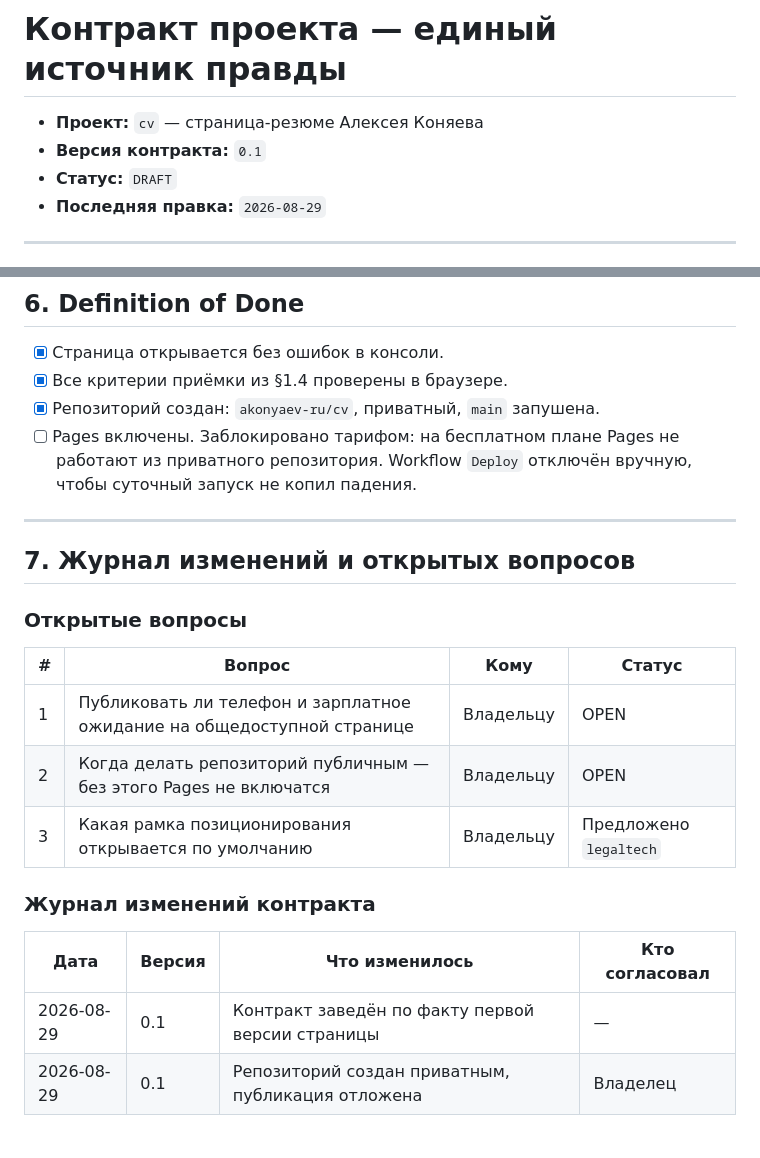
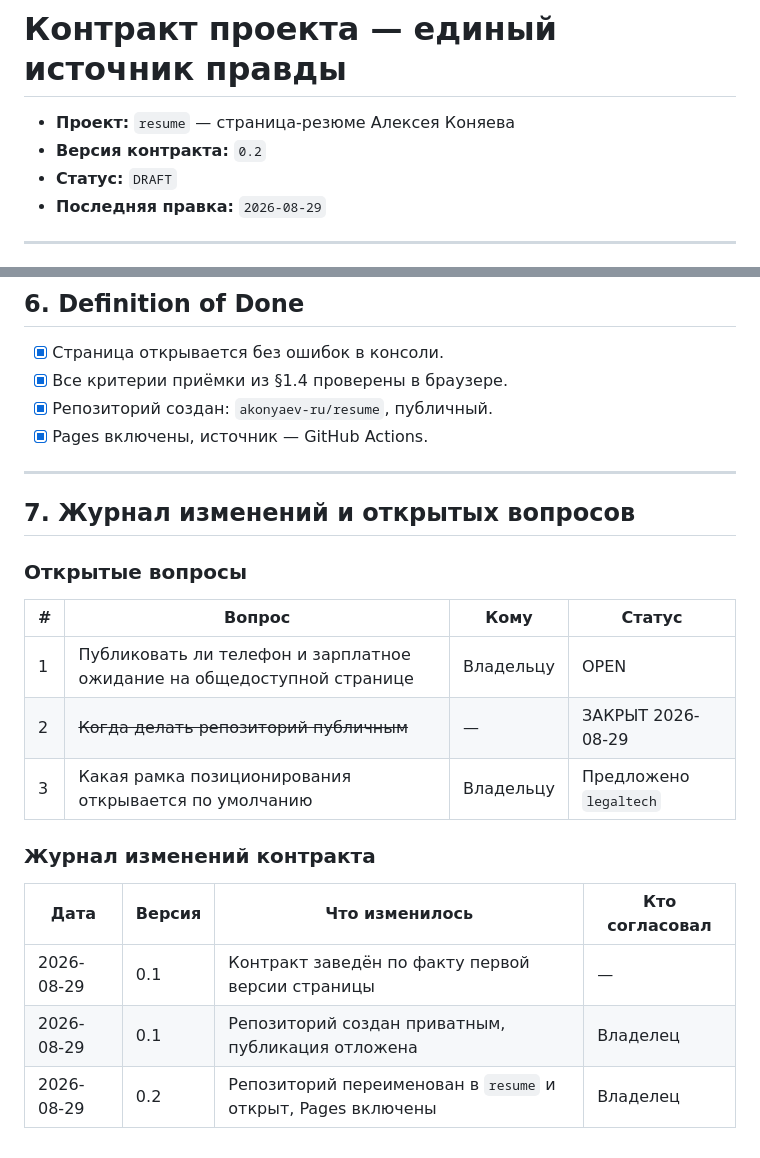
Before and after one commit to akonyaev-ru/resume, a Markdown page: PROJECT_SPEC.md, 2 parts joined by grey strips. Drawn GitHub-style.

Commit message:
Репозиторий переименован в resume, страница опубликована
Ссылки в README ведут на akonyaev-ru.github.io/resume. В контракте
отмечено: репозиторий публичный, Pages включены с источником
GitHub Actions.

Co-Authored-By: Claude Opus 5 <noreply@anthropic.com>

```diff
--- a/PROJECT_SPEC.md
+++ b/PROJECT_SPEC.md
@@ -1,7 +1,7 @@
 # Контракт проекта — единый источник правды
 
-- **Проект:** `cv` — страница-резюме Алексея Коняева
-- **Версия контракта:** `0.1`
+- **Проект:** `resume` — страница-резюме Алексея Коняева
+- **Версия контракта:** `0.2`
 - **Статус:** `DRAFT`
 - **Последняя правка:** `2026-08-29`
 
@@ -122,10 +122,8 @@ https://api.github.com/repos/{owner}/{repo}` в `scripts/fetch_stats.py`, из
 
 - [x] Страница открывается без ошибок в консоли.
 - [x] Все критерии приёмки из §1.4 проверены в браузере.
-- [x] Репозиторий создан: `akonyaev-ru/cv`, приватный, `main` запушена.
-- [ ] Pages включены. Заблокировано тарифом: на бесплатном плане Pages не
-      работают из приватного репозитория. Workflow `Deploy` отключён вручную,
-      чтобы суточный запуск не копил падения.
+- [x] Репозиторий создан: `akonyaev-ru/resume`, публичный.
+- [x] Pages включены, источник — GitHub Actions.
 
 ---
 
@@ -136,7 +134,7 @@ https://api.github.com/repos/{owner}/{repo}` в `scripts/fetch_stats.py`, из
 | # | Вопрос | Кому | Статус |
 |---|--------|------|--------|
 | 1 | Публиковать ли телефон и зарплатное ожидание на общедоступной странице | Владельцу | OPEN |
-| 2 | Когда делать репозиторий публичным — без этого Pages не включатся | Владельцу | OPEN |
+| 2 | ~~Когда делать репозиторий публичным~~ | — | ЗАКРЫТ 2026-08-29 |
 | 3 | Какая рамка позиционирования открывается по умолчанию | Владельцу | Предложено `legaltech` |
 
 ### Журнал изменений контракта
@@ -145,3 +143,4 @@ https://api.github.com/repos/{owner}/{repo}` в `scripts/fetch_stats.py`, из
 |------|--------|----------------|----------------|
 | 2026-08-29 | 0.1 | Контракт заведён по факту первой версии страницы | — |
 | 2026-08-29 | 0.1 | Репозиторий создан приватным, публикация отложена | Владелец |
+| 2026-08-29 | 0.2 | Репозиторий переименован в `resume` и открыт, Pages включены | Владелец |
```
Also changed, not shown: 1 other file.
